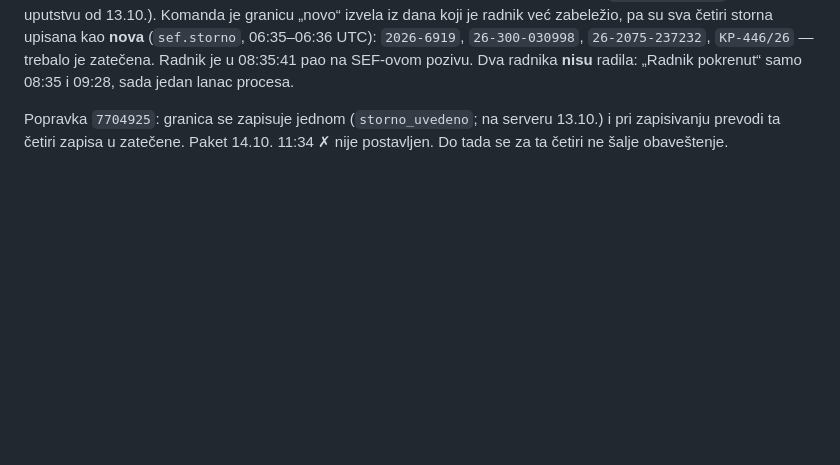
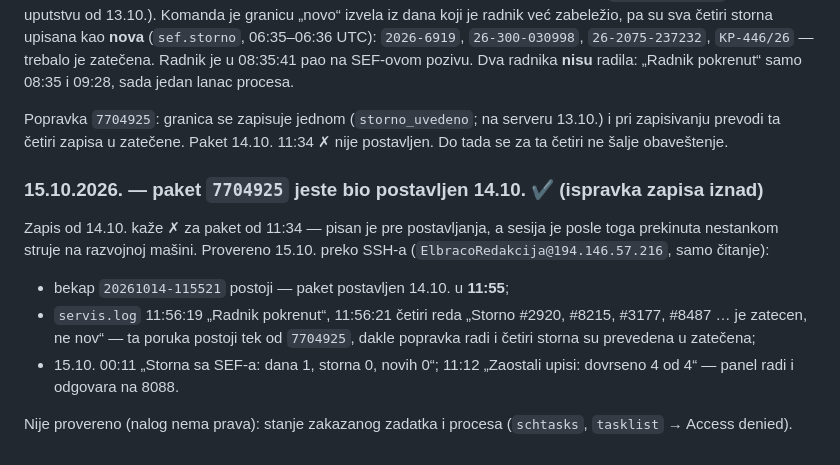
Before and after one commit to soskic12/elbraco-sef, a Markdown page: docs/DNEVNIK-SERVERA.md, the part around the change. Rendered like a GitHub page; blank space fills up the shorter version.

Commit message:
Dnevnik: paket 7704925 jeste postavljen 14.10. 11:55, popravka storna radi
Co-Authored-By: Claude Fable 5.1 <noreply@anthropic.com>

```diff
--- a/docs/DNEVNIK-SERVERA.md
+++ b/docs/DNEVNIK-SERVERA.md
@@ -462,3 +462,19 @@ pokrenut“ samo 08:35 i 09:28, sada jedan lanac procesa.
 Popravka `7704925`: granica se zapisuje jednom (`storno_uvedeno`; na serveru
 13.10.) i pri zapisivanju prevodi ta četiri zapisa u zatečene. Paket 14.10.
 11:34 ✗ nije postavljen. Do tada se za ta četiri ne šalje obaveštenje.
+
+### 15.10.2026. — paket `7704925` jeste bio postavljen 14.10. ✔ (ispravka zapisa iznad)
+
+Zapis od 14.10. kaže ✗ za paket od 11:34 — pisan je pre postavljanja, a sesija je
+posle toga prekinuta nestankom struje na razvojnoj mašini. Provereno 15.10.
+preko SSH-a (`ElbracoRedakcija@194.146.57.216`, samo čitanje):
+
+* bekap `20261014-115521` postoji — paket postavljen 14.10. u **11:55**;
+* `servis.log` 11:56:19 „Radnik pokrenut“, 11:56:21 četiri reda „Storno #2920,
+  #8215, #3177, #8487 … je zatecen, ne nov“ — ta poruka postoji tek od
+  `7704925`, dakle popravka radi i četiri storna su prevedena u zatečena;
+* 15.10. 00:11 „Storna sa SEF-a: dana 1, storna 0, novih 0“; 11:12 „Zaostali
+  upisi: dovrseno 4 od 4“ — panel radi i odgovara na 8088.
+
+Nije provereno (nalog nema prava): stanje zakazanog zadatka i procesa
+(`schtasks`, `tasklist` → Access denied).
```
